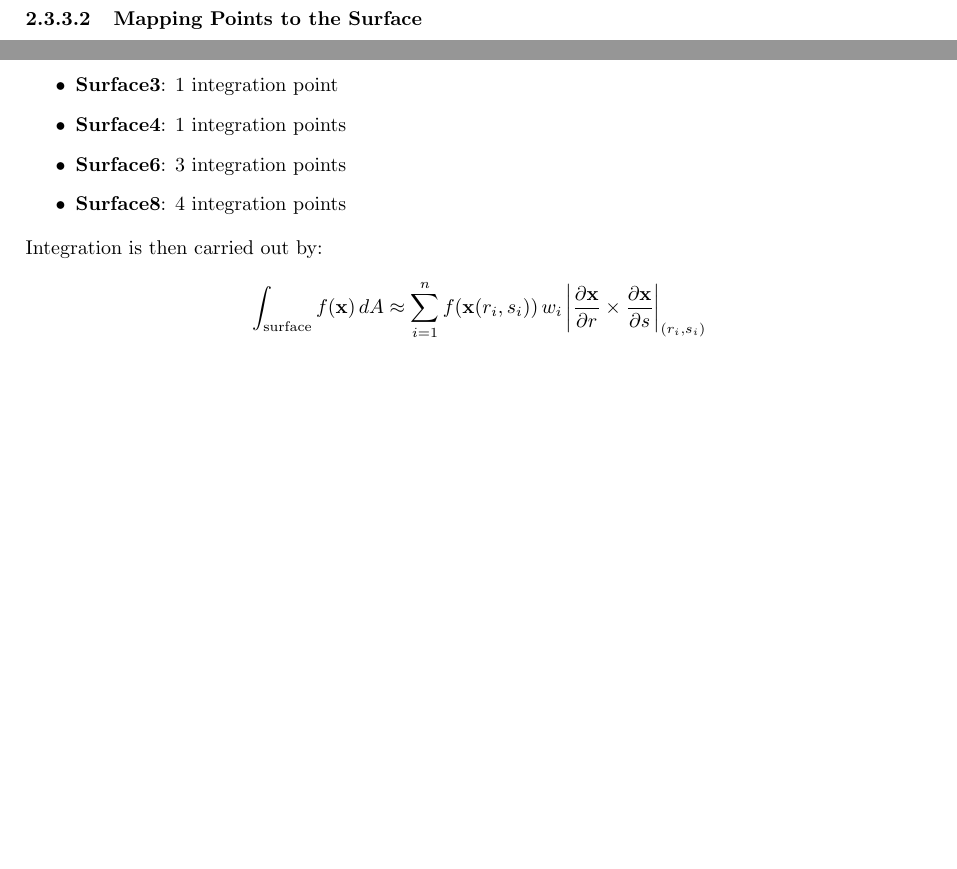
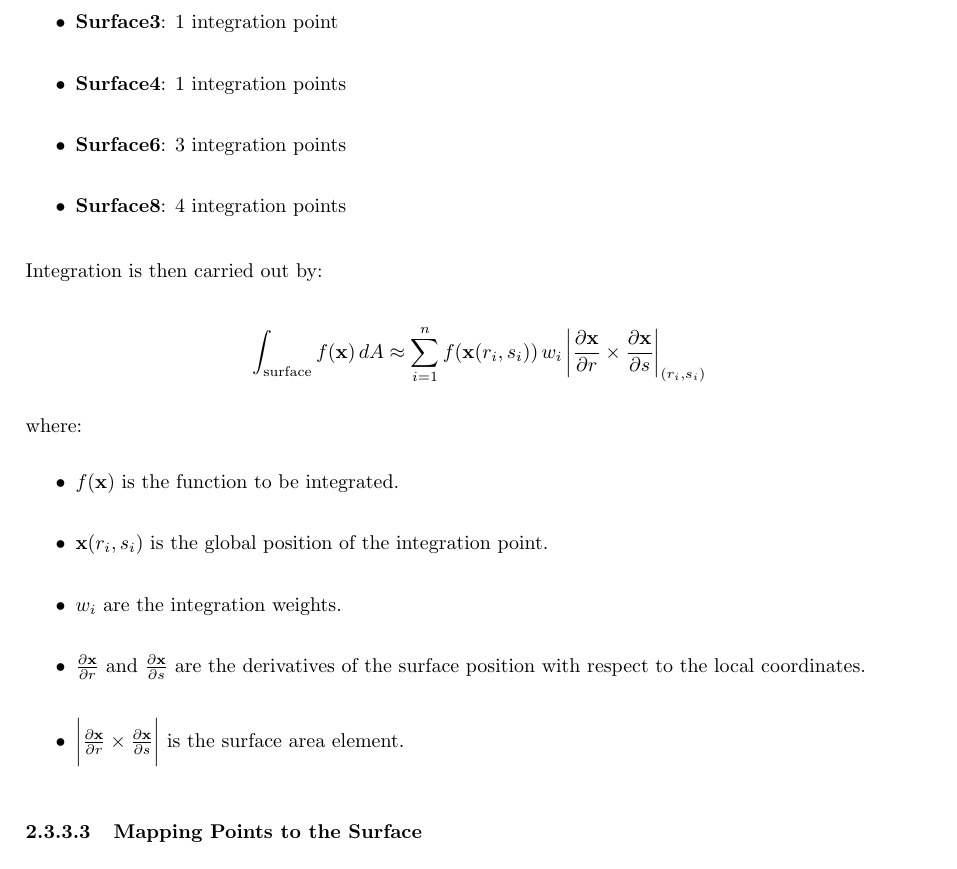
Before and after one commit to Luecx/FEMaster, a LaTeX thesis (documentation/document.tex, which reads documentation/pages/geometric_entities.tex): two parts of pages 17 and 19 of 36 before the commit and part of page 18 of 36 after it, the two joined at a grey line, cut so that both start at the same text, the shorter picture padded with empty space. Compiled offline with pdfLaTeX.

Commit message:
update doc

```diff
--- a/documentation/pages/geometric_entities.tex
+++ b/documentation/pages/geometric_entities.tex
@@ -516,3 +538,25 @@ s
+\begin{itemize}
+    \item \textbf{Surface3}: 1 integration point
+    \item \textbf{Surface4}: 1 integration points
+    \item \textbf{Surface6}: 3 integration points
+    \item \textbf{Surface8}: 4 integration points
+\end{itemize}
+
+Integration is then carried out by:
+
+\[
+    \int_{\text{surface}} f(\mathbf{x}) \, dA \approx \sum_{i=1}^{n} f(\mathbf{x}(r_i, s_i)) \, w_i \, \bigg| \frac{\partial \mathbf{x}}{\partial r} \times \frac{\partial \mathbf{x}}{\partial s} \bigg|_{(r_i, s_i)}
+\]
+
+where:
+\begin{itemize}
+    \item \( f(\mathbf{x}) \) is the function to be integrated.
+    \item \( \mathbf{x}(r_i, s_i) \) is the global position of the integration point.
+    \item \( w_i \) are the integration weights.
+    \item \( \frac{\partial \mathbf{x}}{\partial r} \) and \( \frac{\partial \mathbf{x}}{\partial s} \) are the derivatives of the surface position with respect to the local coordinates.
+    \item \( \bigg| \frac{\partial \mathbf{x}}{\partial r} \times \frac{\partial \mathbf{x}}{\partial s} \bigg| \) is the surface area element.
+\end{itemize}
+
 \subsubsection{Mapping Points to the Surface}
 Mapping a global point onto a surface involves finding the local $(r, s)$ coordinates that minimize the distance to the point. FEMaster uses a Newton-Raphson method to iteratively find the best fit $(r, s)$ values. The procedure involves calculating the first and second derivatives of the shape functions for the given surface type:
 
```
Also changed, not shown: documentation/document.pdf, documentation/pages/geometric_entities.tex (40 more changed lines), 1 other file.
